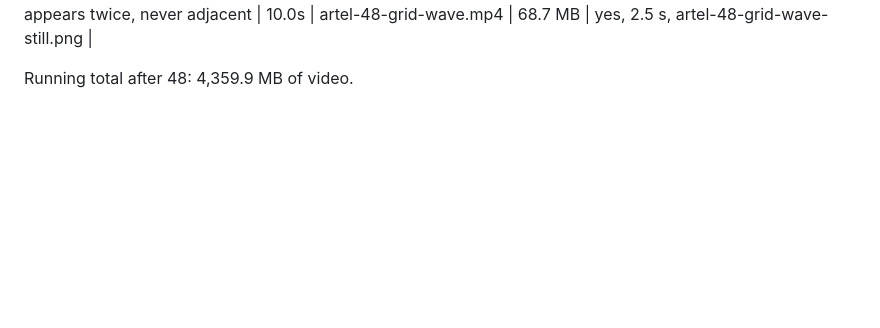
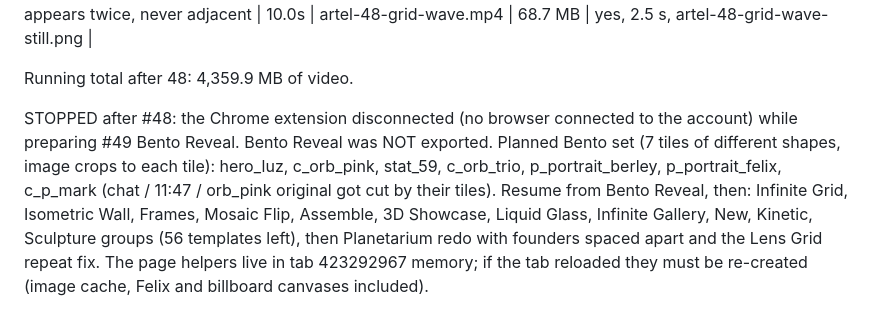
Before and after one commit to berley-AA/artel-animations, a Markdown page: aligncanvas/EXPORT-LOG.md, the part around the change. Rendered like a GitHub page; blank space fills up the shorter version.

Commit message:
AlignCanvas log: stopped at 48 (Chrome extension disconnected)
Co-Authored-By: Claude Opus 5.5 <noreply@anthropic.com>
Claude-Session: https://claude.ai/code/session_01UX42cf6j9fLmYefg2Eq58S

```diff
--- a/aligncanvas/EXPORT-LOG.md
+++ b/aligncanvas/EXPORT-LOG.md
@@ -186,3 +186,8 @@ Running total after 45: 4,274.5 MB of video.
 | 48 | Grid Wave | 15-post set | clean light, cards 4:5. 6x5 wall of 30 cards with a ripple; each image appears twice, never adjacent | 10.0s | artel-48-grid-wave.mp4 | 68.7 MB | yes, 2.5 s, artel-48-grid-wave-still.png |
 
 Running total after 48: 4,359.9 MB of video.
+
+STOPPED after #48: the Chrome extension disconnected (no browser connected to the account) while preparing #49 Bento Reveal. Bento Reveal was NOT exported.
+Planned Bento set (7 tiles of different shapes, image crops to each tile): hero_luz, c_orb_pink, stat_59, c_orb_trio, p_portrait_berley, p_portrait_felix, c_p_mark (chat / 11:47 / orb_pink original got cut by their tiles).
+Resume from Bento Reveal, then: Infinite Grid, Isometric Wall, Frames, Mosaic Flip, Assemble, 3D Showcase, Liquid Glass, Infinite Gallery, New, Kinetic, Sculpture groups (56 templates left), then Planetarium redo with founders spaced apart and the Lens Grid repeat fix.
+The page helpers live in tab 423292967 memory; if the tab reloaded they must be re-created (image cache, Felix and billboard canvases included).
```
